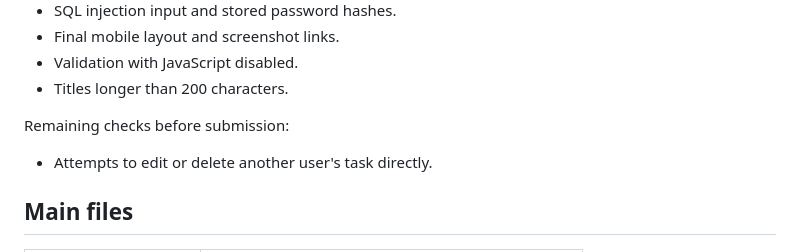
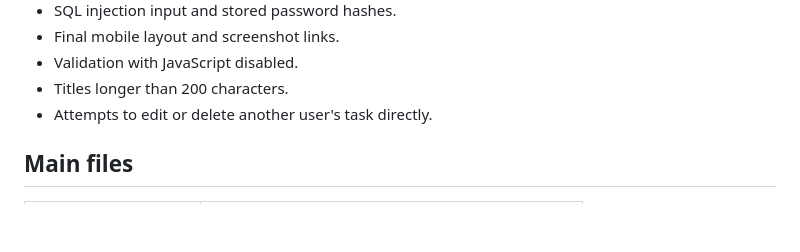
Before and after one commit to omartamer-cpu/Website-Demo-lab, a Markdown page: README.md, the part around the change. GitHub-like rendering; blank space fills up the shorter version.

Commit message:
Update README to remove remaining checks section
Removed unnecessary remaining checks section.

```diff
--- a/README.md
+++ b/README.md
@@ -135,9 +135,6 @@ The following checks passed during manual testing:
 - Final mobile layout and screenshot links.
 - Validation with JavaScript disabled.
 - Titles longer than 200 characters.
-
-Remaining checks before submission:
-
 - Attempts to edit or delete another user's task directly.
 
 ## Main files
```
